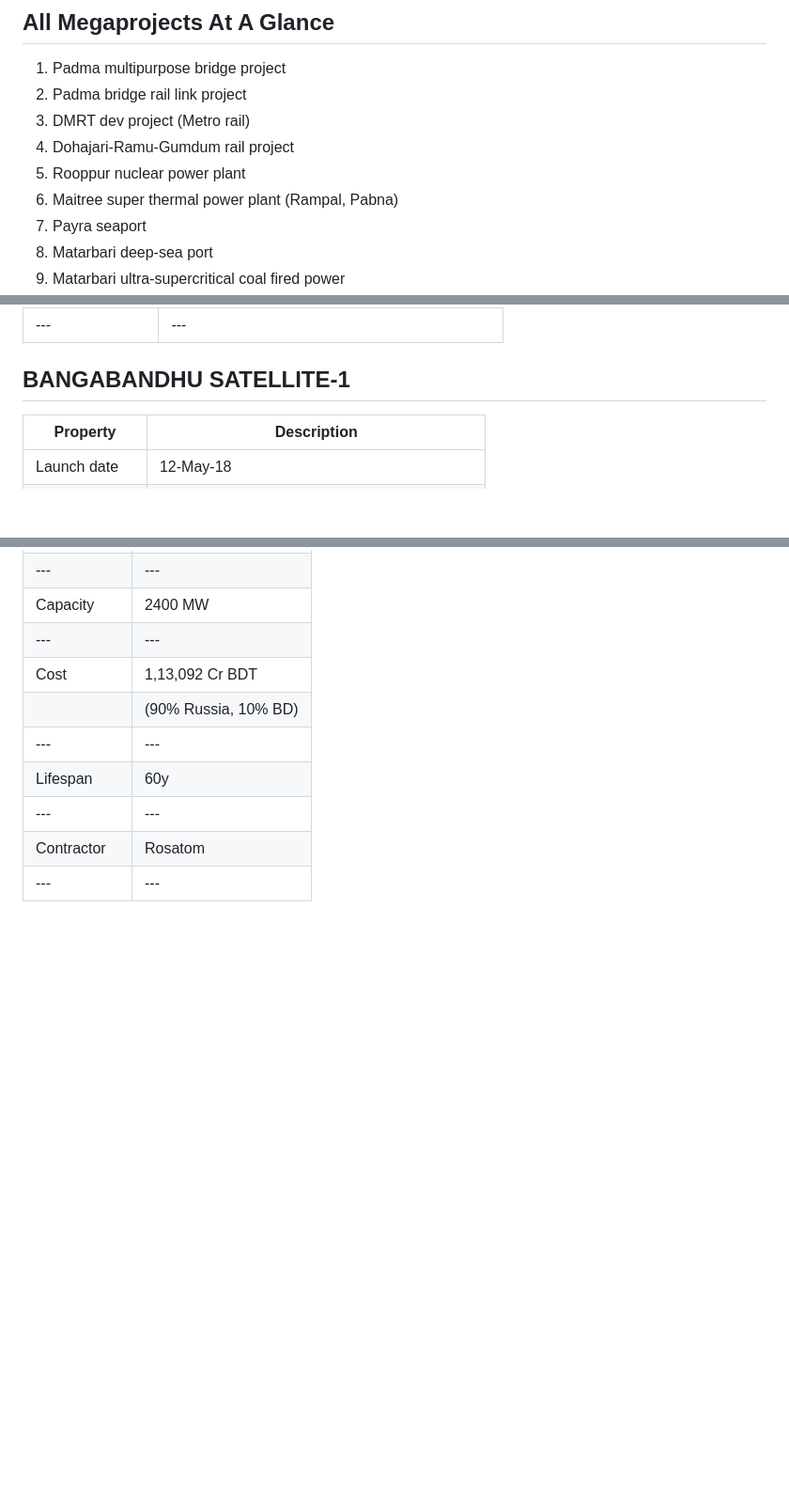
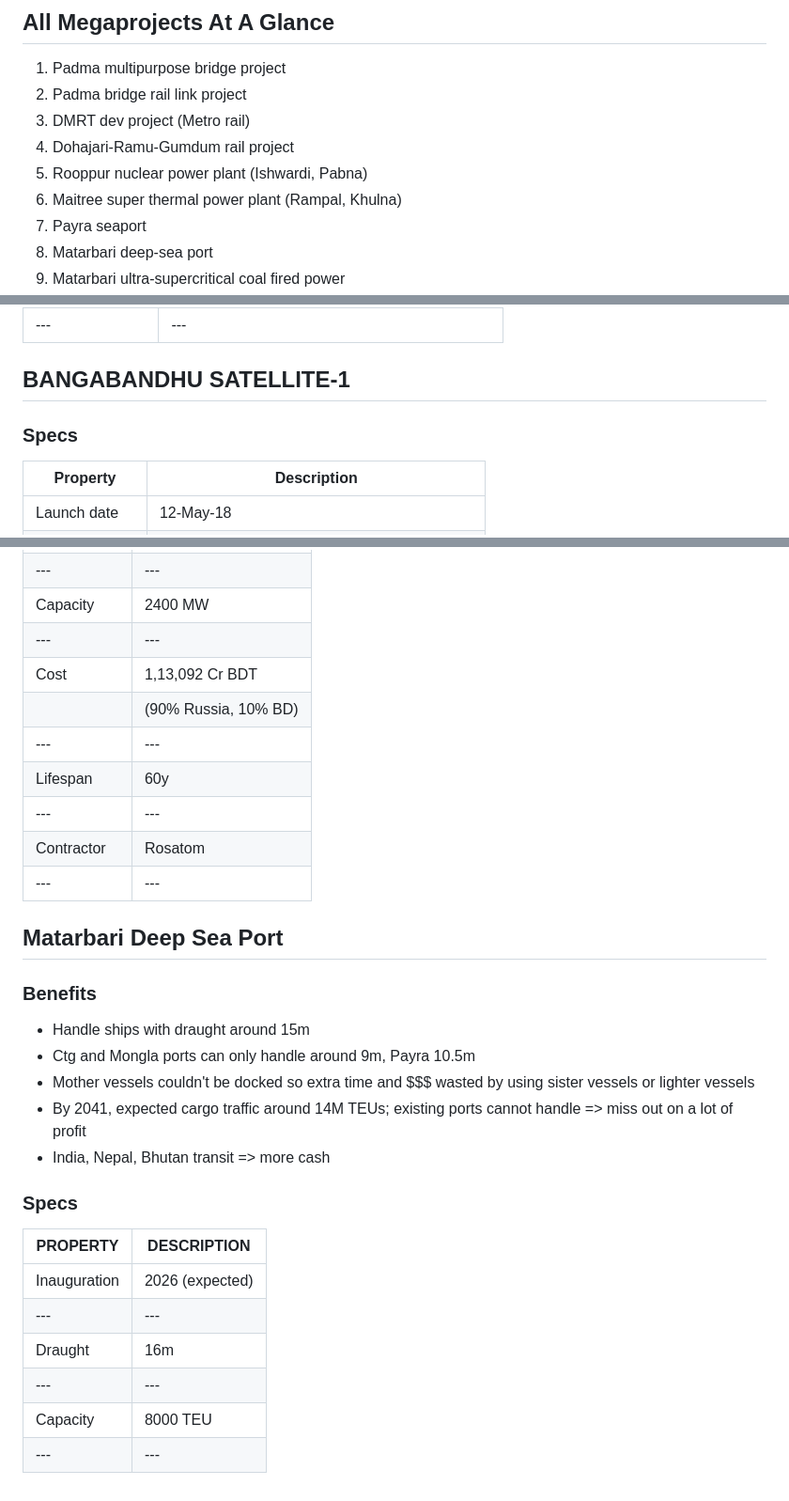
Before and after one commit to susmit31/obsidian, a Markdown page: megaprojects.md, 3 parts joined by grey strips. Shown at 94% size. Rendered like a GitHub page; blank space fills up the shorter version.

```diff
--- a/megaprojects.md
+++ b/megaprojects.md
@@ -25,8 +25,8 @@ numbersections: true
 1. Padma bridge rail link project
 1. DMRT dev project (Metro rail)
 1. Dohajari-Ramu-Gumdum rail project
-1. Rooppur nuclear power plant
-1. Maitree super thermal power plant (Rampal, Pabna)
+1. Rooppur nuclear power plant (Ishwardi, Pabna)
+1. Maitree super thermal power plant (Rampal, Khulna)
 1. Payra seaport
 1. Matarbari deep-sea port
 1. Matarbari ultra-supercritical coal fired power
@@ -103,6 +103,7 @@ numbersections: true
 
 
 ## BANGABANDHU SATELLITE-1
+### Specs
 |Property|Description|
 |---|---|
 |Launch date|12-May-18|
@@ -248,3 +249,22 @@ numbersections: true
 |---|---|
 |Contractor|Rosatom|
 |---|---|
+
+
+## Matarbari Deep Sea Port
+### Benefits
+- Handle ships with draught around 15m
+- Ctg and Mongla ports can only handle around 9m, Payra 10.5m
+- Mother vessels couldn't be docked so extra time and $$$ wasted by using sister vessels or lighter vessels
+- By 2041, expected cargo traffic around 14M TEUs; existing ports cannot handle => miss out on a lot of profit
+- India, Nepal, Bhutan transit => more cash
+
+### Specs
+|PROPERTY | DESCRIPTION|
+|---|---|
+|Inauguration|2026 (expected)|
+|---|---|
+|Draught|16m|
+|---|---|
+|Capacity|8000 TEU|
+|---|---|
```
Also changed, not shown: English-essays.md (+3 -0 lines).
